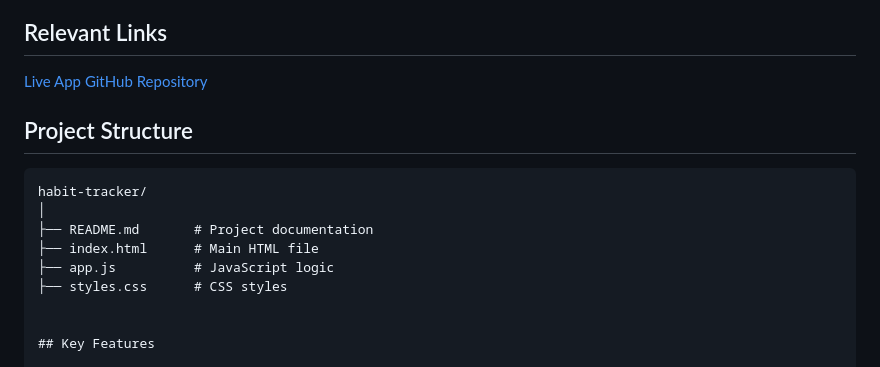
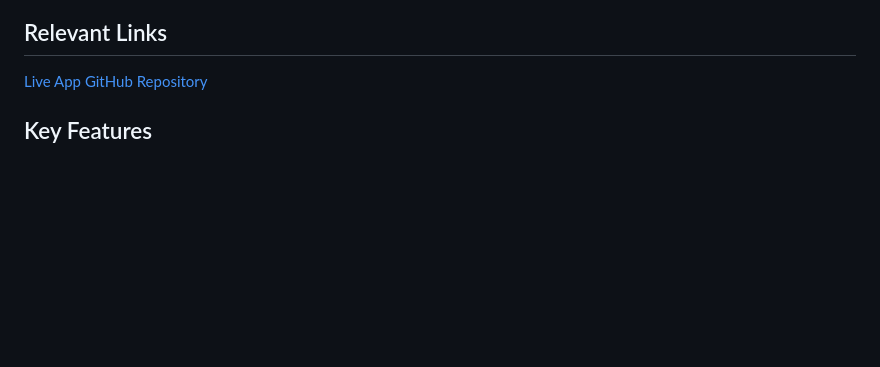
Before and after one commit to ZeljkaZ/habit-tracker, a Markdown page: README.md, the part around one of its changes. Drawn GitHub-style; blank space fills up the shorter version.

````diff
--- a/README.md
+++ b/README.md
@@ -14,17 +14,6 @@ User can add habits, track progress across the week, and monitor streaks, and al
 
 [Live App](https://zeljkaz.github.io/habit-tracker/)
 [GitHub Repository](https://github.com/ZeljkaZ/habit-tracker)
-
-## Project Structure
-
-```text
-habit-tracker/
-│
-├── README.md       # Project documentation
-├── index.html      # Main HTML file
-├── app.js          # JavaScript logic
-├── styles.css      # CSS styles
-
 
 ## Key Features
 
````
Also changed, not shown: other parts of README.md (+3 -0 lines).
